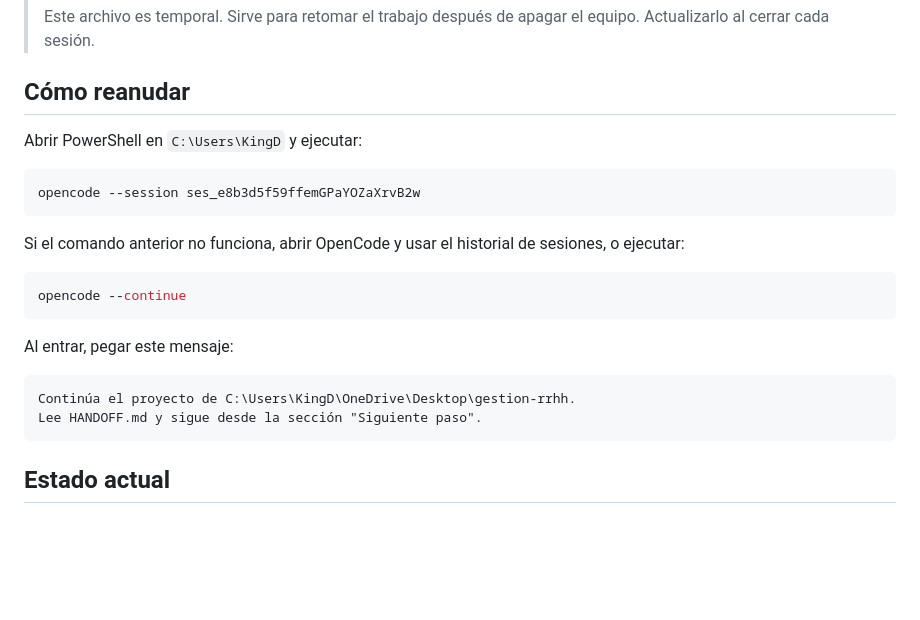
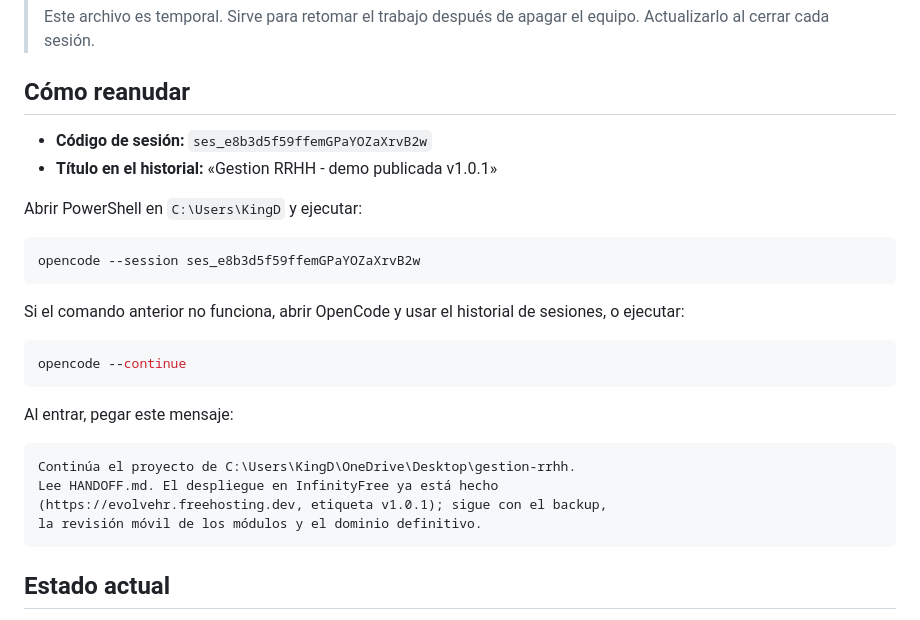
Before and after one commit to KingDam47/gestion-rrhh, a Markdown page: HANDOFF.md, the part around the change. Rendered like a GitHub page; blank space fills up the shorter version.

Commit message:
Anotar codigo de reanudacion de la sesion

````diff
--- a/HANDOFF.md
+++ b/HANDOFF.md
@@ -8,6 +8,9 @@
 > equipo. Actualizarlo al cerrar cada sesión.
 
 ## Cómo reanudar
+
+- **Código de sesión:** `ses_e8b3d5f59ffemGPaYOZaXrvB2w`
+- **Título en el historial:** «Gestion RRHH - demo publicada v1.0.1»
 
 Abrir PowerShell en `C:\Users\KingD` y ejecutar:
 
@@ -26,7 +29,9 @@ Al entrar, pegar este mensaje:
 
 ```text
 Continúa el proyecto de C:\Users\KingD\OneDrive\Desktop\gestion-rrhh.
-Lee HANDOFF.md y sigue desde la sección "Siguiente paso".
+Lee HANDOFF.md. El despliegue en InfinityFree ya está hecho
+(https://evolvehr.freehosting.dev, etiqueta v1.0.1); sigue con el backup,
+la revisión móvil de los módulos y el dominio definitivo.
 ```
 
 ## Estado actual
````
